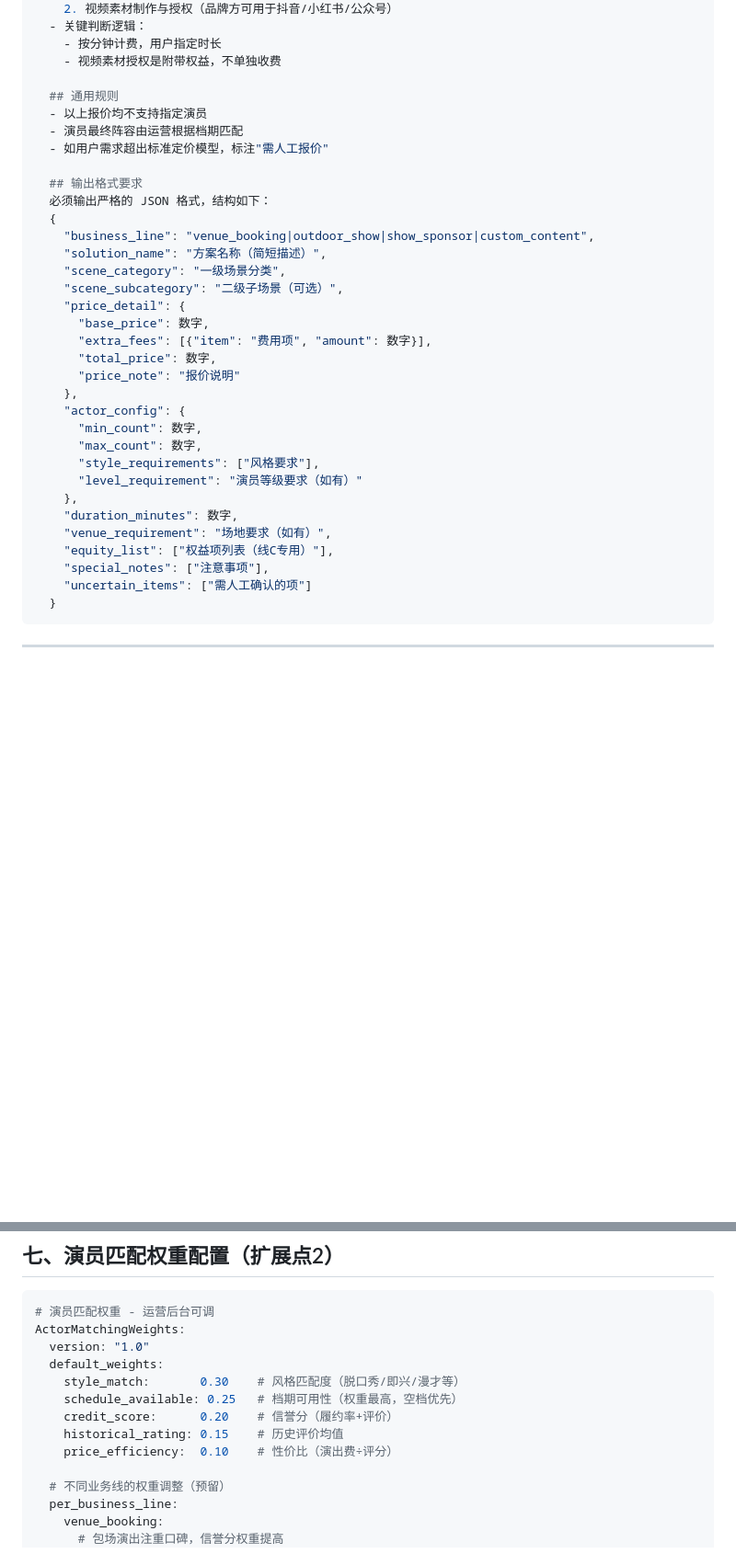
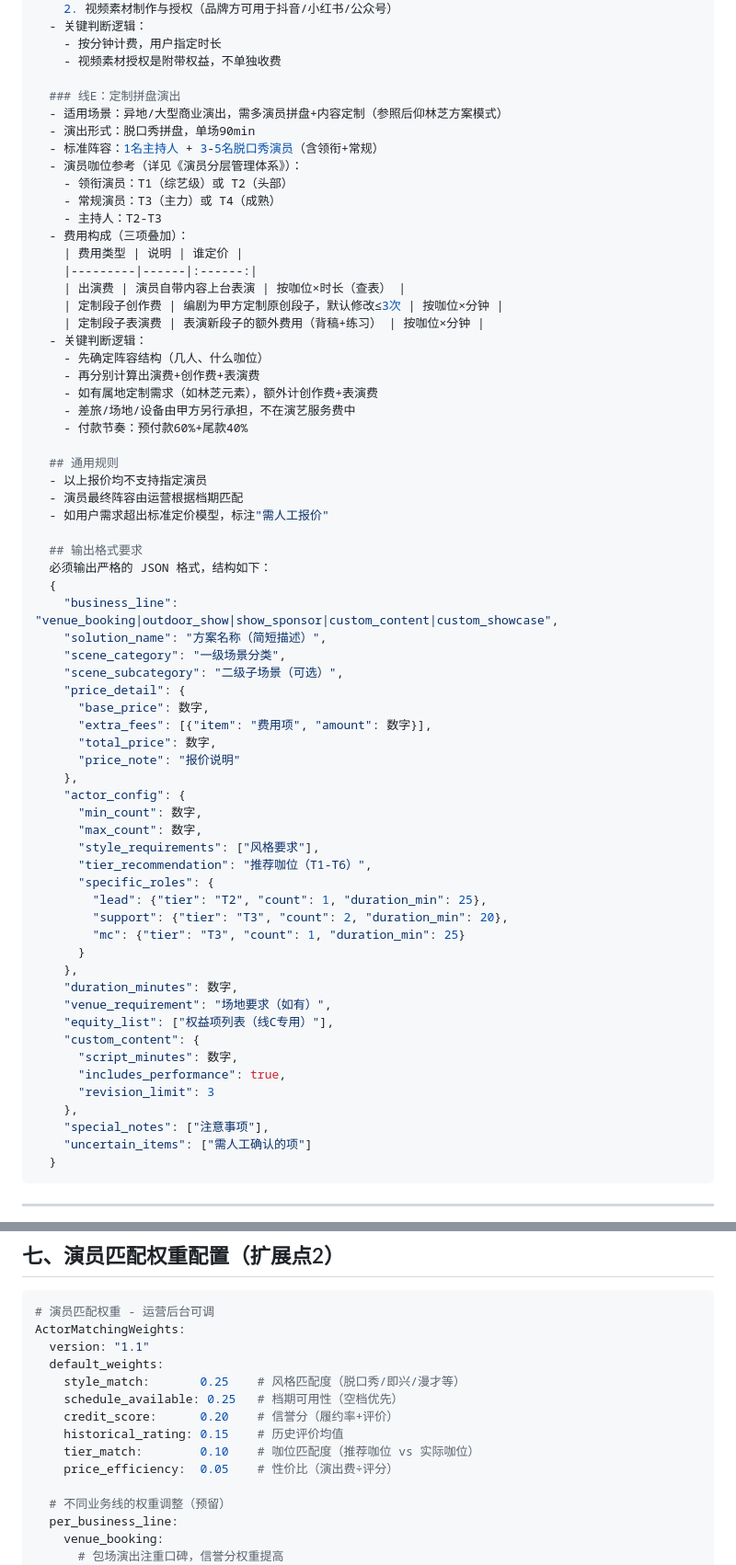
Before and after one commit to haoli8399-cpu/yanchu-cuohuo-platform, a Markdown page: docs/prompts/ai-solution-templates.md, 2 parts joined by grey strips. Shown at 92% size. Drawn GitHub-style; blank space fills up the shorter version.

````diff
--- a/docs/prompts/ai-solution-templates.md
+++ b/docs/prompts/ai-solution-templates.md
@@ -124,6 +126,27 @@ system_prompt: |
     - 按分钟计费，用户指定时长
     - 视频素材授权是附带权益，不单独收费
 
+  ### 线E：定制拼盘演出
+  - 适用场景：异地/大型商业演出，需多演员拼盘+内容定制（参照后仰林芝方案模式）
+  - 演出形式：脱口秀拼盘，单场90min
+  - 标准阵容：1名主持人 + 3-5名脱口秀演员（含领衔+常规）
+  - 演员咖位参考（详见《演员分层管理体系》）：
+    - 领衔演员：T1（综艺级）或 T2（头部）
+    - 常规演员：T3（主力）或 T4（成熟）
+    - 主持人：T2-T3
+  - 费用构成（三项叠加）：
+    | 费用类型 | 说明 | 谁定价 |
+    |---------|------|:------:|
+    | 出演费 | 演员自带内容上台表演 | 按咖位×时长（查表） |
+    | 定制段子创作费 | 编剧为甲方定制原创段子，默认修改≤3次 | 按咖位×分钟 |
+    | 定制段子表演费 | 表演新段子的额外费用（背稿+练习） | 按咖位×分钟 |
+  - 关键判断逻辑：
+    - 先确定阵容结构（几人、什么咖位）
+    - 再分别计算出演费+创作费+表演费
+    - 如有属地定制需求（如林芝元素），额外计创作费+表演费
+    - 差旅/场地/设备由甲方另行承担，不在演艺服务费中
+    - 付款节奏：预付款60%+尾款40%
+
   ## 通用规则
   - 以上报价均不支持指定演员
   - 演员最终阵容由运营根据档期匹配
@@ -132,7 +155,7 @@ system_prompt: |
   ## 输出格式要求
   必须输出严格的 JSON 格式，结构如下：
   {
-    "business_line": "venue_booking|outdoor_show|show_sponsor|custom_content",
+    "business_line": "venue_booking|outdoor_show|show_sponsor|custom_content|custom_showcase",
     "solution_name": "方案名称（简短描述）",
     "scene_category": "一级场景分类",
     "scene_subcategory": "二级子场景（可选）",
@@ -146,11 +169,21 @@ system_prompt: |
       "min_count": 数字,
       "max_count": 数字,
       "style_requirements": ["风格要求"],
-      "level_requirement": "演员等级要求（如有）"
+      "tier_recommendation": "推荐咖位（T1-T6）",
+      "specific_roles": {
+        "lead": {"tier": "T2", "count": 1, "duration_min": 25},
+        "support": {"tier": "T3", "count": 2, "duration_min": 20},
+        "mc": {"tier": "T3", "count": 1, "duration_min": 25}
+      }
     },
     "duration_minutes": 数字,
     "venue_requirement": "场地要求（如有）",
     "equity_list": ["权益项列表（线C专用）"],
+    "custom_content": {
+      "script_minutes": 数字,
+      "includes_performance": true,
+      "revision_limit": 3
+    },
     "special_notes": ["注意事项"],
     "uncertain_items": ["需人工确认的项"]
   }
@@ -316,13 +365,14 @@ SceneClassifier:
 ```yaml
 # 演员匹配权重 - 运营后台可调
 ActorMatchingWeights:
-  version: "1.0"
+  version: "1.1"
   default_weights:
-    style_match:       0.30    # 风格匹配度（脱口秀/即兴/漫才等）
-    schedule_available: 0.25   # 档期可用性（权重最高，空档优先）
+    style_match:       0.25    # 风格匹配度（脱口秀/即兴/漫才等）
+    schedule_available: 0.25   # 档期可用性（空档优先）
     credit_score:      0.20    # 信誉分（履约率+评价）
     historical_rating: 0.15    # 历史评价均值
-    price_efficiency:  0.10    # 性价比（演出费÷评分）
+    tier_match:        0.10    # 咖位匹配度（推荐咖位 vs 实际咖位）
+    price_efficiency:  0.05    # 性价比（演出费÷评分）
 
   # 不同业务线的权重调整（预留）
   per_business_line:
````
Also changed, not shown: other parts of docs/prompts/ai-solution-templates.md (+86 -7 lines), docs/HANDOFF.md (+4 -2 lines), docs/演员分层管理体系.md (added, +272 -0 lines).
